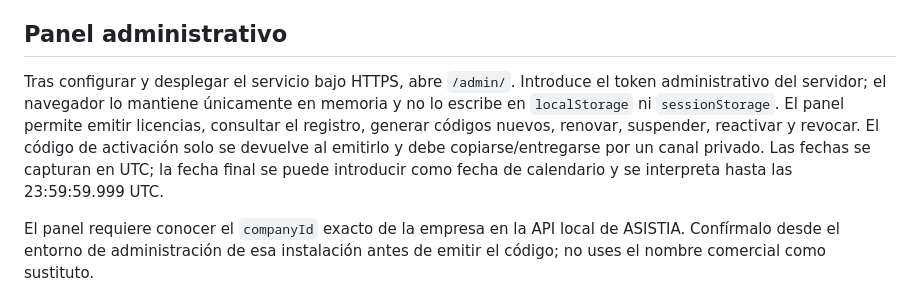
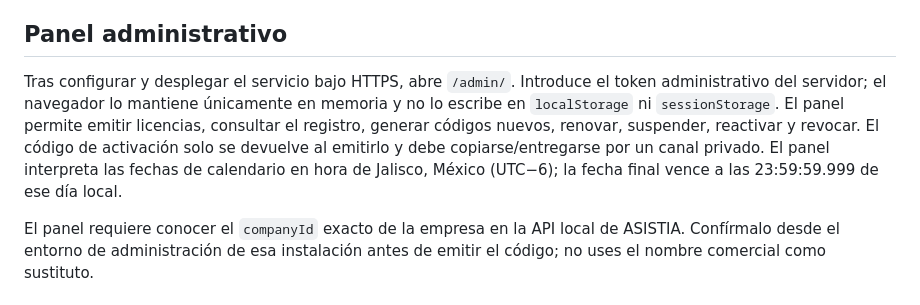
Before and after one commit to erickramonsanchez8-maker/asistia, a Markdown page: licensing-service/README.md, the part around the change. Drawn GitHub-style.

Commit message:
Documentar zona horaria de vigencias

```diff
--- a/licensing-service/README.md
+++ b/licensing-service/README.md
@@ -25,7 +25,7 @@ La clave pública correspondiente debe configurarse en la API local de ASISTIA c
 
 ## Panel administrativo
 
-Tras configurar y desplegar el servicio bajo HTTPS, abre `/admin/`. Introduce el token administrativo del servidor; el navegador lo mantiene únicamente en memoria y no lo escribe en `localStorage` ni `sessionStorage`. El panel permite emitir licencias, consultar el registro, generar códigos nuevos, renovar, suspender, reactivar y revocar. El código de activación solo se devuelve al emitirlo y debe copiarse/entregarse por un canal privado. Las fechas se capturan en UTC; la fecha final se puede introducir como fecha de calendario y se interpreta hasta las 23:59:59.999 UTC.
+Tras configurar y desplegar el servicio bajo HTTPS, abre `/admin/`. Introduce el token administrativo del servidor; el navegador lo mantiene únicamente en memoria y no lo escribe en `localStorage` ni `sessionStorage`. El panel permite emitir licencias, consultar el registro, generar códigos nuevos, renovar, suspender, reactivar y revocar. El código de activación solo se devuelve al emitirlo y debe copiarse/entregarse por un canal privado. El panel interpreta las fechas de calendario en hora de Jalisco, México (UTC−6); la fecha final vence a las 23:59:59.999 de ese día local.
 
 El panel requiere conocer el `companyId` exacto de la empresa en la API local de ASISTIA. Confírmalo desde el entorno de administración de esa instalación antes de emitir el código; no uses el nombre comercial como sustituto.
 
```
